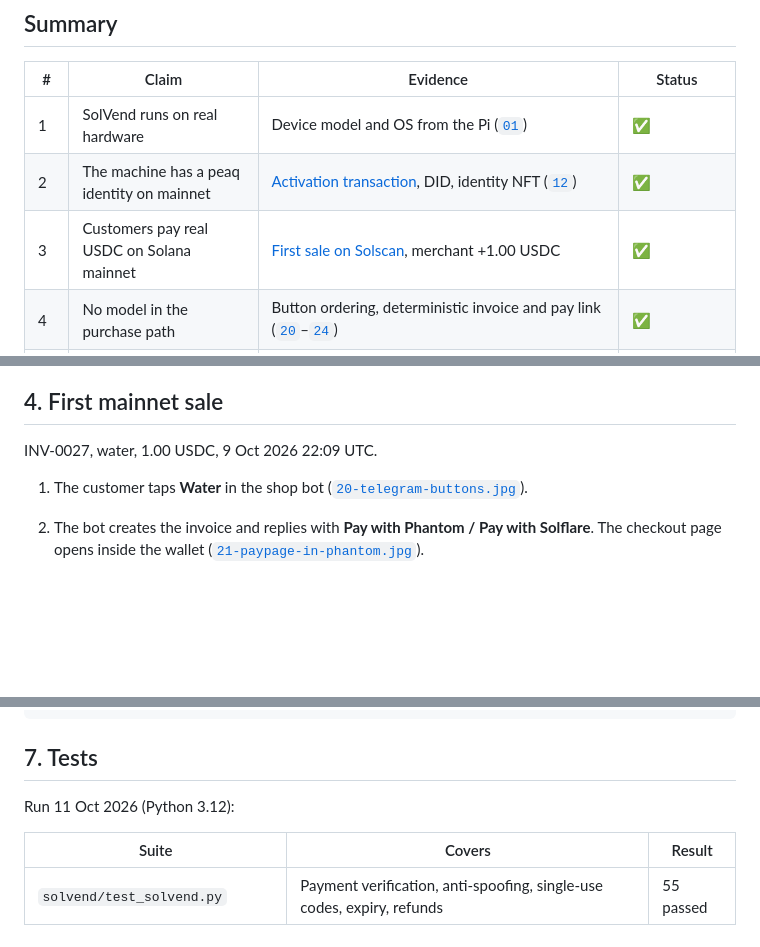
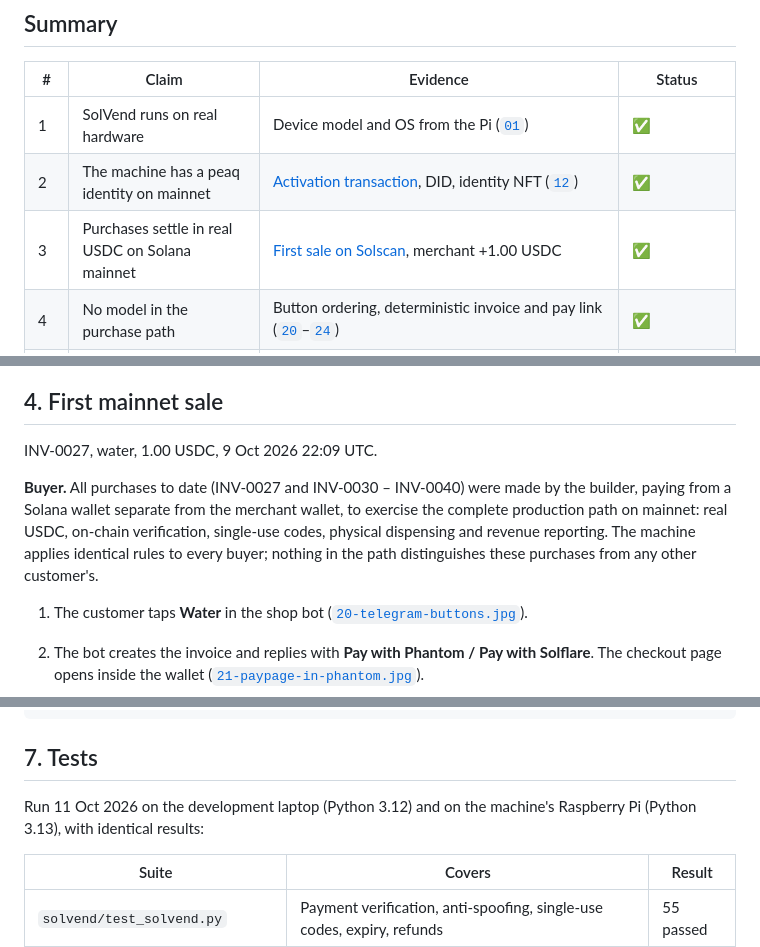
Before and after one commit to Yahmad2601/solvend-peaq, a Markdown page: EVIDENCE.md, 3 parts joined by grey strips. GitHub-like rendering; blank space fills up the shorter version.

```diff
--- a/EVIDENCE.md
+++ b/EVIDENCE.md
@@ -10,7 +10,7 @@ or a screenshot in [`evidence/`](evidence/).
 |---|---|---|---|
 | 1 | SolVend runs on real hardware | Device model and OS from the Pi ([`01`](evidence/01-pi-hardware.png)) | ✅ |
 | 2 | The machine has a peaq identity on mainnet | [Activation transaction](https://peaq.subscan.io/tx/0xdeab1fed124579378f9558e55861772729ec37ac4b99841cd65e53865ed50b77), DID, identity NFT ([`12`](evidence/12-activation-subscan.png)) | ✅ |
-| 3 | Customers pay real USDC on Solana mainnet | [First sale on Solscan](https://solscan.io/tx/ZF3QEkkNcRV6tVU1c1pV3pTdr4CGmdj5td4x7xeTiS4XuNEYWendSKAo7FTry5tQygMw6FAc6Phwke9eUfoGNyi), merchant +1.00 USDC | ✅ |
+| 3 | Purchases settle in real USDC on Solana mainnet | [First sale on Solscan](https://solscan.io/tx/ZF3QEkkNcRV6tVU1c1pV3pTdr4CGmdj5td4x7xeTiS4XuNEYWendSKAo7FTry5tQygMw6FAc6Phwke9eUfoGNyi), merchant +1.00 USDC | ✅ |
 | 4 | No model in the purchase path | Button ordering, deterministic invoice and pay link ([`20`](evidence/20-telegram-buttons.jpg)–[`24`](evidence/24-telegram-code.jpg)) | ✅ |
 | 5 | The peaq SDK runs on the device, unattended | `client ok` from a stripped scheduler-like environment ([`13`](evidence/13-spike-client-ok.png)) | ✅ |
 | 6 | Revenue events are reported automatically | [First revenue event](https://peaq.subscan.io/tx/0xcffb1c93141bad7ee1e392415722a2cf5a42a616dd9f6c0936e6bf767facf917): $12.00 from 11 dispensed sales, submitted by the poller with no human action | ✅ |
@@ -104,6 +104,13 @@ machine's `EcdsaSecp256k1RecoveryMethod2020` key and a link to this repository.
 ## 4. First mainnet sale
 
 INV-0027, water, 1.00 USDC, 9 Oct 2026 22:09 UTC.
+
+**Buyer.** All purchases to date (INV-0027 and INV-0030 – INV-0040) were made
+by the builder, paying from a Solana wallet separate from the merchant wallet,
+to exercise the complete production path on mainnet: real USDC, on-chain
+verification, single-use codes, physical dispensing and revenue reporting. The
+machine applies identical rules to every buyer; nothing in the path
+distinguishes these purchases from any other customer's.
 
 1. The customer taps **Water** in the shop bot
    ([`20-telegram-buttons.jpg`](evidence/20-telegram-buttons.jpg)).
@@ -201,7 +208,8 @@ $ python3 peaq/machine.py --sync
 
 ## 7. Tests
 
-Run 11 Oct 2026 (Python 3.12):
+Run 11 Oct 2026 on the development laptop (Python 3.12) and on the machine's
+Raspberry Pi (Python 3.13), with identical results:
 
 | Suite | Covers | Result |
 |---|---|---|
```
Also changed, not shown: README.md (+2 -0 lines).
